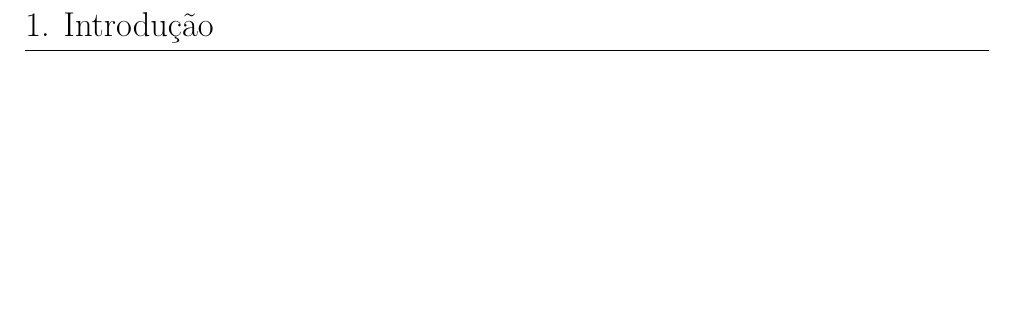
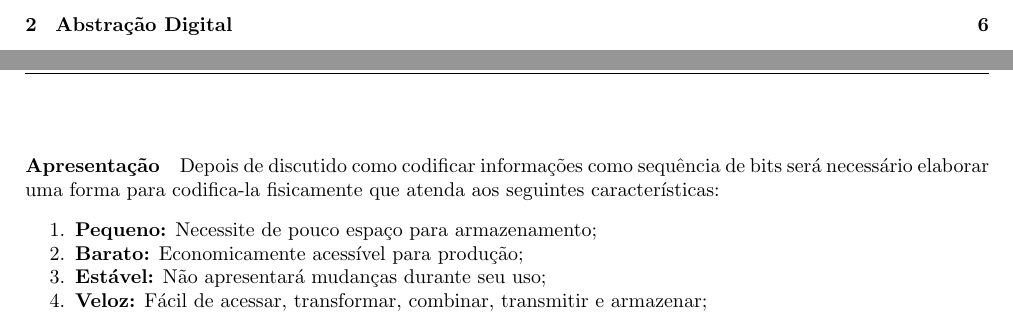
Before and after one commit to tr0fin0/classes_unicamp, a LaTeX document (es572/es572.tex): part of page 3 of 6 before the commit and two parts of pages 2 and 7 of 7 after it, the two joined at a grey line, cut at the place of the change, the shorter picture padded with empty space. Compiled offline with pdfLaTeX.

Commit message:
:sparkles: add digital represetation section

```diff
--- a/es572/es572.tex
+++ b/es572/es572.tex
@@ -269,4 +269,13 @@
                             \item Não houve erro no \textcolor{blue!80}{\texttt{bit de paridade do conjunto}};
                         \end{enumerate}
                 \end{enumerate}
+
+    \section{Abstração Digital}
+        \paragraph{Apresentação}Depois de discutido como codificar informações como sequência de bits será necessário elaborar uma forma para codifica-la fisicamente que atenda aos seguintes características:
+            \begin{enumerate}[noitemsep]
+                \item \textbf{Pequeno:} Necessite de pouco espaço para armazenamento;
+                \item \textbf{Barato:} Economicamente acessível para produção;
+                \item \textbf{Estável:} Não apresentará mudanças durante seu uso;
+                \item \textbf{Veloz:} Fácil de acessar, transformar, combinar, transmitir e armazenar;
+            \end{enumerate}
 \end{document}
```
